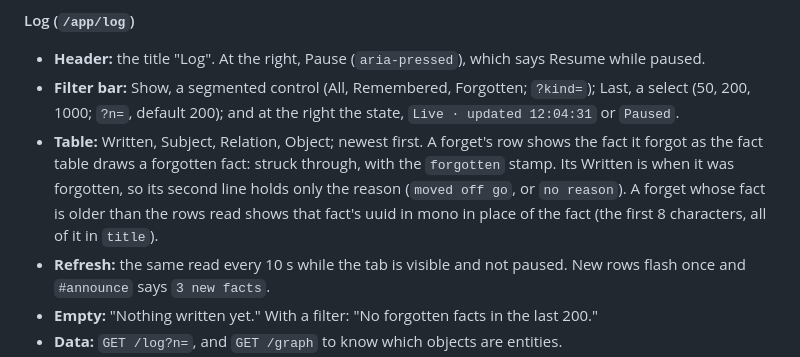
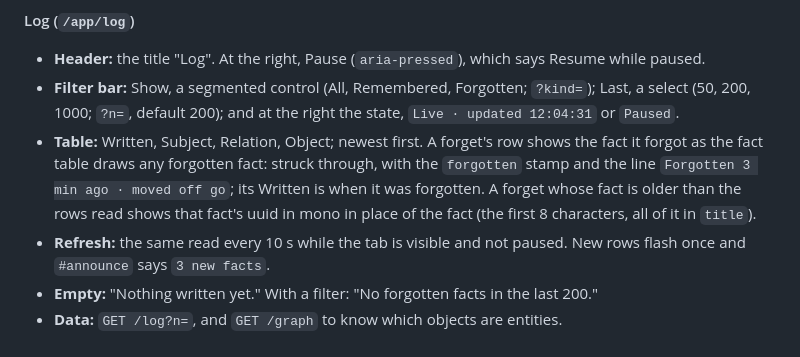
Before and after one commit to mansus-org/myself, a Markdown page: design/README.md, the part around the change. Rendered like a GitHub page.

Commit message:
MYSELF-74: a forget's row in the Log reads like every forgotten fact
The foundation's fact table draws a forgotten fact one way everywhere: struck
through, a forgotten stamp, and the line "Forgotten 3 min ago · reason". The
doc asked the Log to drop the time from that line, since the row's Written
already says it, which the component cannot do without a special case. One
way everywhere is worth a repeated time.

Co-Authored-By: Claude Opus 5.5 <noreply@anthropic.com>

```diff
--- a/design/README.md
+++ b/design/README.md
@@ -527,10 +527,10 @@ The home: what the brain holds, how it is connected and what changed.
   (50, 200, 1000; `?n=`, default 200); and at the right the state, `Live · updated 12:04:31` or
   `Paused`.
 - **Table:** Written, Subject, Relation, Object; newest first. A forget's row shows the fact it
-  forgot as the fact table draws a forgotten fact: struck through, with the `forgotten` stamp. Its
-  Written is when it was forgotten, so its second line holds only the reason (`moved off go`, or
-  `no reason`). A forget whose fact is older than the rows read shows that fact's uuid in mono in
-  place of the fact (the first 8 characters, all of it in `title`).
+  forgot as the fact table draws any forgotten fact: struck through, with the `forgotten` stamp and
+  the line `Forgotten 3 min ago · moved off go`; its Written is when it was forgotten. A forget
+  whose fact is older than the rows read shows that fact's uuid in mono in place of the fact (the
+  first 8 characters, all of it in `title`).
 - **Refresh:** the same read every 10 s while the tab is visible and not paused. New rows flash once
   and `#announce` says `3 new facts`.
 - **Empty:** "Nothing written yet." With a filter: "No forgotten facts in the last 200."
```
